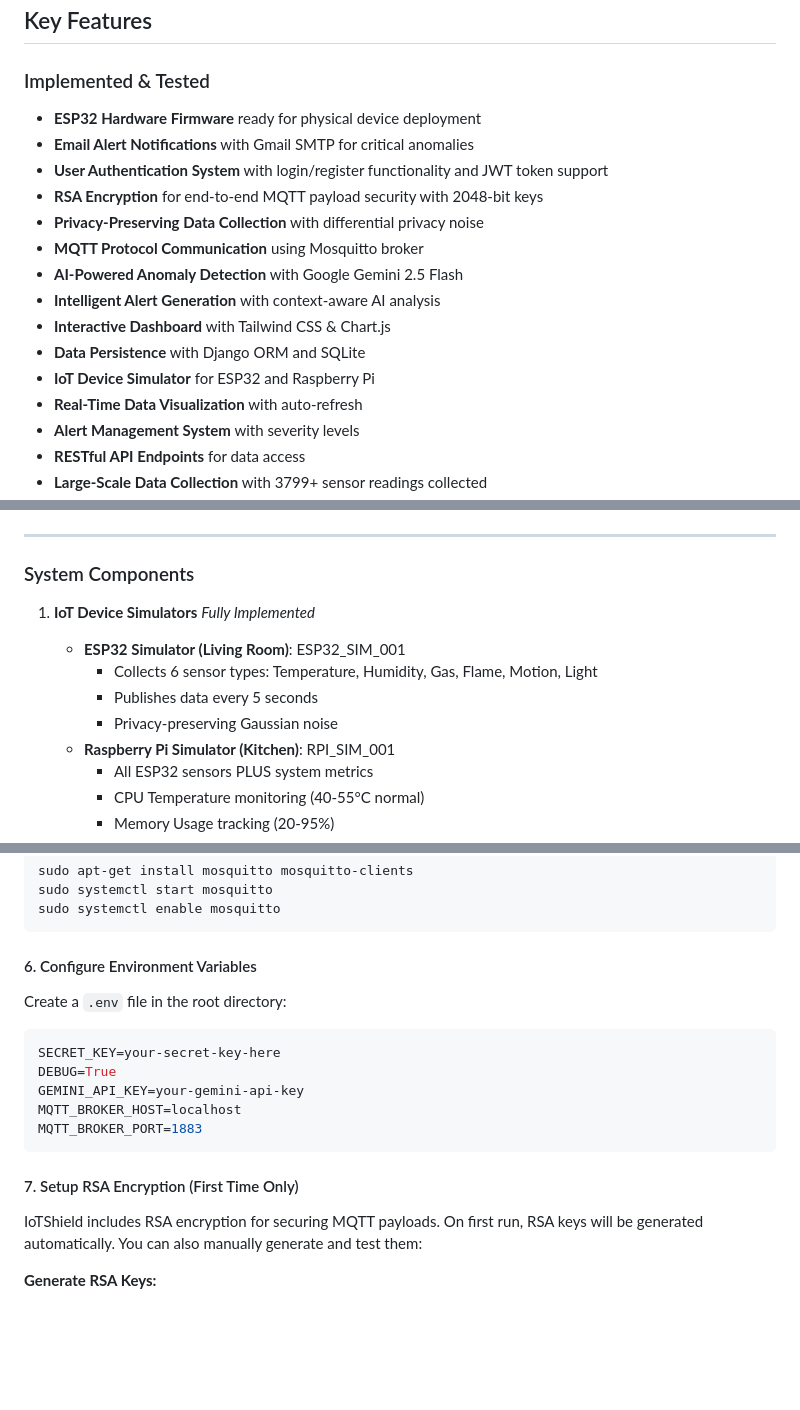
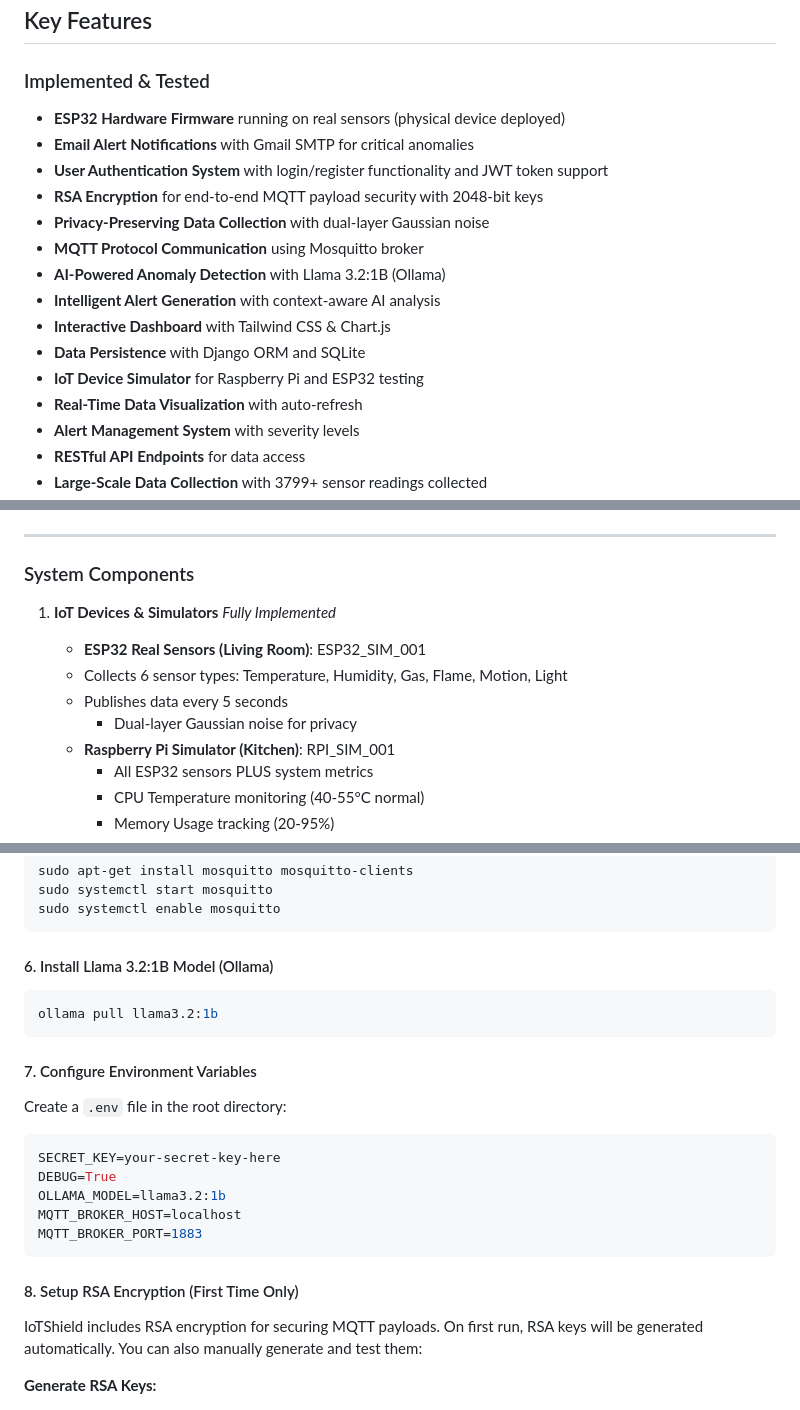
Before and after one commit to AnowarOHossain/IoTShield, a Markdown page: README.md, 3 parts joined by grey strips. Drawn GitHub-style; blank space fills up the shorter version.

````diff
--- a/README.md
+++ b/README.md
@@ -38,17 +38,17 @@ IoTShield is developed as part of the **CSE Final Year Thesis Project** at **Sha
 
 ### Implemented & Tested
 
-- **ESP32 Hardware Firmware** ready for physical device deployment
+- **ESP32 Hardware Firmware** running on real sensors (physical device deployed)
 - **Email Alert Notifications** with Gmail SMTP for critical anomalies
 - **User Authentication System** with login/register functionality and JWT token support
 - **RSA Encryption** for end-to-end MQTT payload security with 2048-bit keys
-- **Privacy-Preserving Data Collection** with differential privacy noise
+- **Privacy-Preserving Data Collection** with dual-layer Gaussian noise
 - **MQTT Protocol Communication** using Mosquitto broker
-- **AI-Powered Anomaly Detection** with Google Gemini 2.5 Flash
+- **AI-Powered Anomaly Detection** with Llama 3.2:1B (Ollama)
 - **Intelligent Alert Generation** with context-aware AI analysis
 - **Interactive Dashboard** with Tailwind CSS & Chart.js
 - **Data Persistence** with Django ORM and SQLite
-- **IoT Device Simulator** for ESP32 and Raspberry Pi
+- **IoT Device Simulator** for Raspberry Pi and ESP32 testing
 - **Real-Time Data Visualization** with auto-refresh
 - **Alert Management System** with severity levels
 - **RESTful API Endpoints** for data access
@@ -120,11 +120,11 @@ ESP32 Sensors → MQTT Broker → Django Backend → Gemini AI → Dashboard →
 
 ### System Components
 
-1. **IoT Device Simulators** *Fully Implemented*
-   - **ESP32 Simulator (Living Room)**: ESP32_SIM_001
+1. **IoT Devices & Simulators** *Fully Implemented*
+    - **ESP32 Real Sensors (Living Room)**: ESP32_SIM_001
      - Collects 6 sensor types: Temperature, Humidity, Gas, Flame, Motion, Light
      - Publishes data every 5 seconds
-     - Privacy-preserving Gaussian noise
+       - Dual-layer Gaussian noise for privacy
    - **Raspberry Pi Simulator (Kitchen)**: RPI_SIM_001
      - All ESP32 sensors PLUS system metrics
      - CPU Temperature monitoring (40-55°C normal)
@@ -331,18 +332,23 @@ sudo systemctl start mosquitto
 sudo systemctl enable mosquitto
 ```
 
-#### 6. Configure Environment Variables
+#### 6. Install Llama 3.2:1B Model (Ollama)
+```bash
+ollama pull llama3.2:1b
+```
+
+#### 7. Configure Environment Variables
 
 Create a `.env` file in the root directory:
 ```env
 SECRET_KEY=your-secret-key-here
 DEBUG=True
-GEMINI_API_KEY=your-gemini-api-key
+OLLAMA_MODEL=llama3.2:1b
 MQTT_BROKER_HOST=localhost
 MQTT_BROKER_PORT=1883
 ```
 
-#### 7. Setup RSA Encryption (First Time Only)
+#### 8. Setup RSA Encryption (First Time Only)
 
 IoTShield includes RSA encryption for securing MQTT payloads. On first run, RSA keys will be generated automatically. You can also manually generate and test them:
 
````
Also changed, not shown: other parts of README.md (+49 -48 lines).
